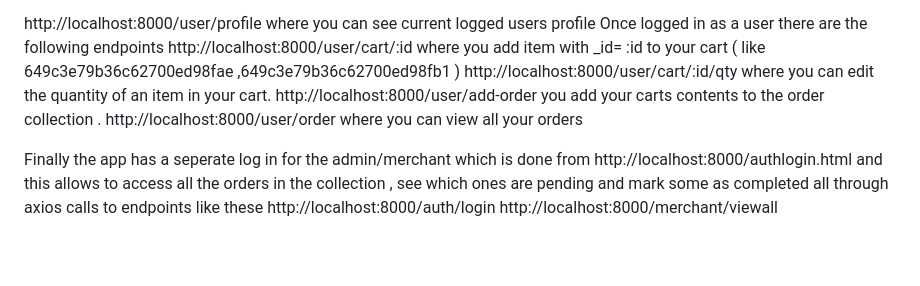
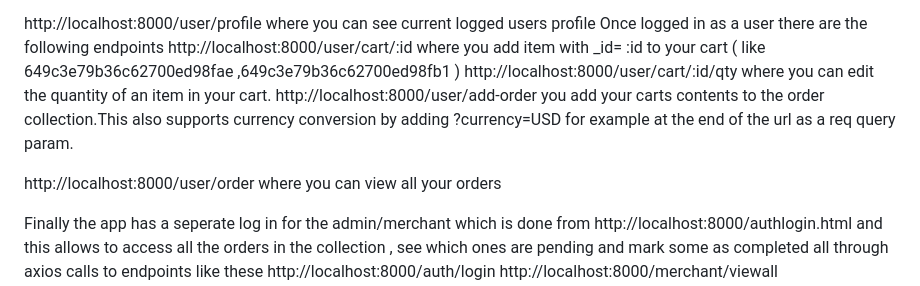
Before and after one commit to Farg245/Debox, a Markdown page: README.md, the part around the change. Drawn GitHub-style; blank space fills up the shorter version.

Commit message:
readME additions

```diff
--- a/README.md
+++ b/README.md
@@ -61,7 +61,8 @@ Once you log in copy take the token response from the post request and make an A
 http://localhost:8000/user/profile where you can see current logged users profile
 Once logged in as a user there are the following endpoints    http://localhost:8000/user/cart/:id where you add item with _id= :id to your cart ( like 649c3e79b36c62700ed98fae ,649c3e79b36c62700ed98fb1 )
 http://localhost:8000/user/cart/:id/qty where you can edit the quantity of an item in your cart.
-http://localhost:8000/user/add-order you add your carts contents to the order collection .
+http://localhost:8000/user/add-order you add your carts contents to the order collection.This also supports currency conversion by adding ?currency=USD for example at the end of the url as a req query param.
+
 http://localhost:8000/user/order where you can view all your orders
 
 Finally the app has a seperate log in for the admin/merchant which is done from http://localhost:8000/authlogin.html and  this allows  to access all the orders in the collection , see which ones are pending and mark some as completed all through axios calls to endpoints like these
```
